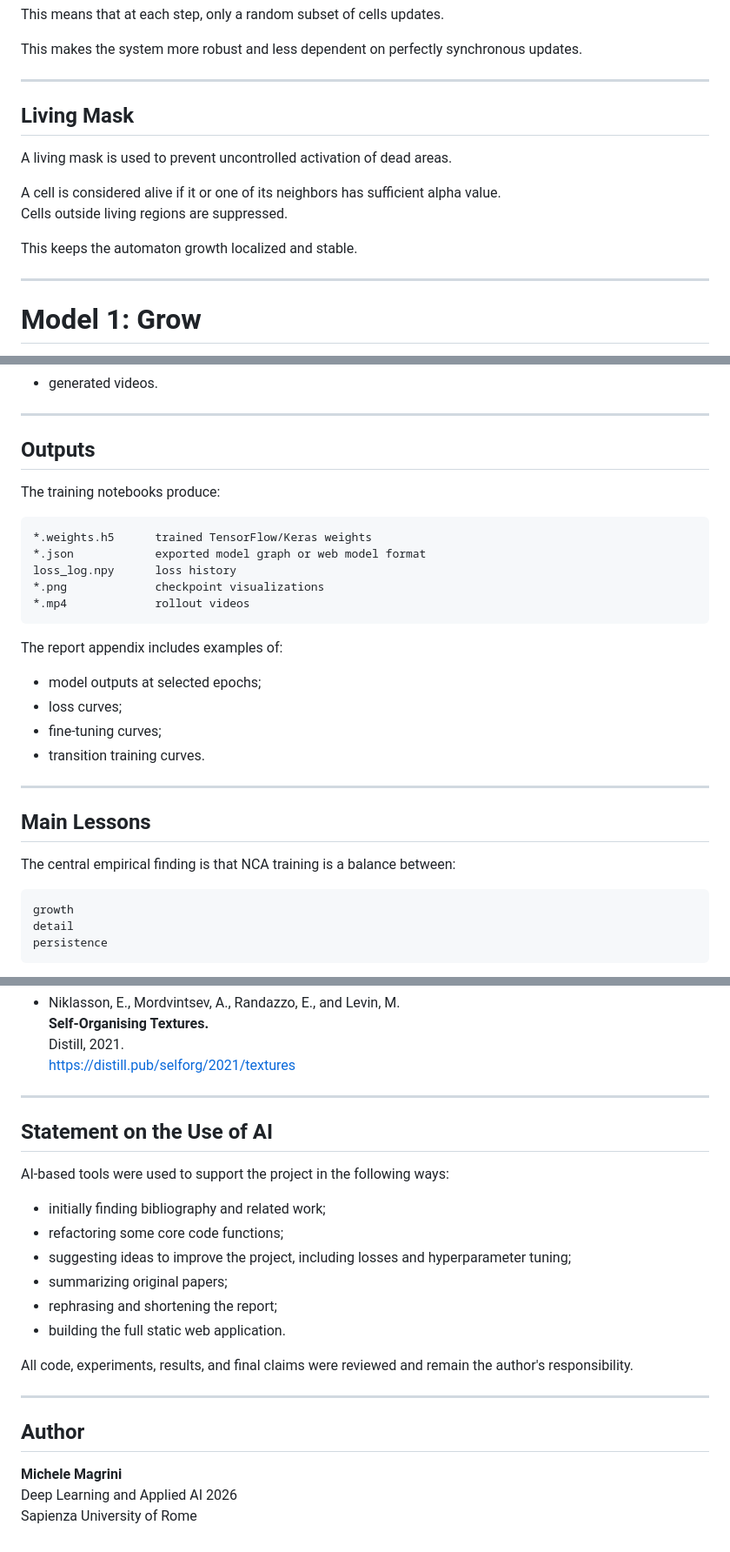
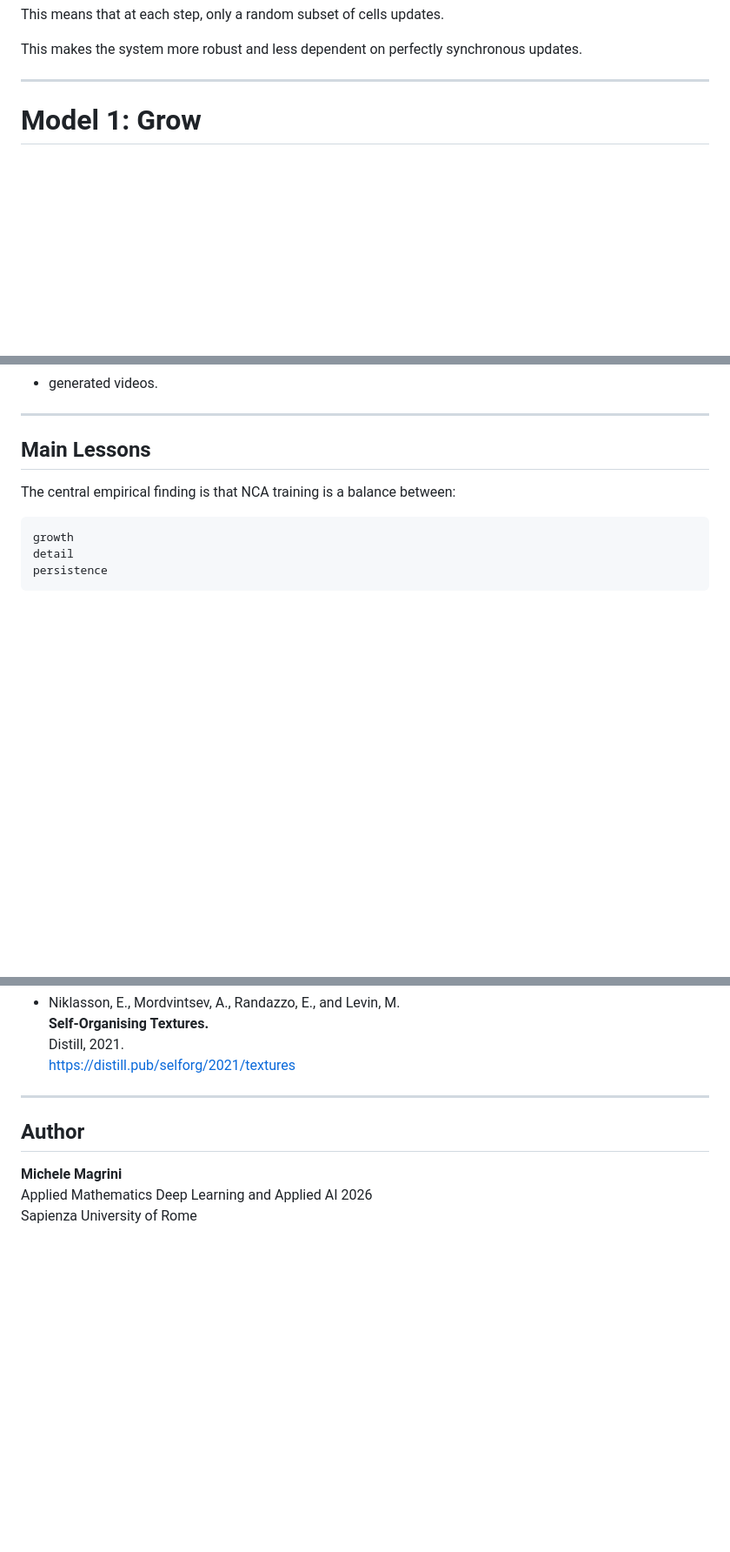
Before and after one commit to mich1803/The-KISS, a Markdown page: README.md, 3 parts joined by grey strips. Shown at 87% size. GitHub-like rendering; blank space fills up the shorter version.

````diff
--- a/README.md
+++ b/README.md
@@ -194,16 +187,6 @@ This makes the system more robust and less dependent on perfectly synchronous up
 
 ---
 
-## Living Mask
-
-A living mask is used to prevent uncontrolled activation of dead areas.
-
-A cell is considered alive if it or one of its neighbors has sufficient alpha value.
-Cells outside living regions are suppressed.
-
-This keeps the automaton growth localized and stable.
-
----
 
 # Model 1: Grow
 
@@ -591,26 +527,6 @@ Each notebook includes:
 
 ---
 
-## Outputs
-
-The training notebooks produce:
-
-```text
-*.weights.h5      trained TensorFlow/Keras weights
-*.json            exported model graph or web model format
-loss_log.npy      loss history
-*.png             checkpoint visualizations
-*.mp4             rollout videos
-```
-
-The report appendix includes examples of:
-
-- model outputs at selected epochs;
-- loss curves;
-- fine-tuning curves;
-- transition training curves.
-
----
 
 ## Main Lessons
 
@@ -699,23 +573,10 @@ The project is based on and inspired by:
 
 ---
 
-## Statement on the Use of AI
-
-AI-based tools were used to support the project in the following ways:
-
-- initially finding bibliography and related work;
-- refactoring some core code functions;
-- suggesting ideas to improve the project, including losses and hyperparameter tuning;
-- summarizing original papers;
-- rephrasing and shortening the report;
-- building the full static web application.
-
-All code, experiments, results, and final claims were reviewed and remain the author's responsibility.
-
----
 
 ## Author
 
 **Michele Magrini**
+Applied Mathematics
 Deep Learning and Applied AI 2026
 Sapienza University of Rome
````
Also changed, not shown: other parts of README.md (+1 -97 lines).
